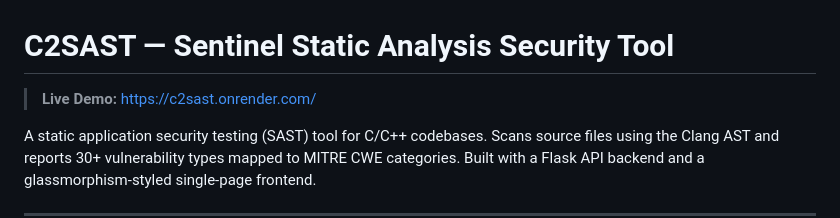
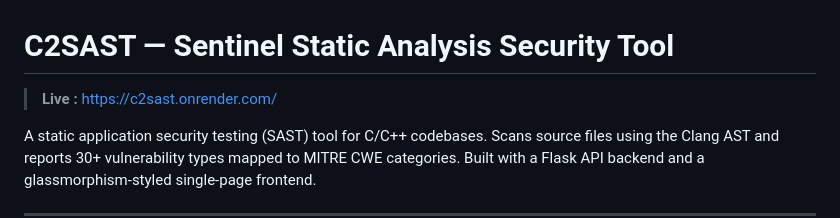
Before and after one commit to Holmes-R/C2SAST, a Markdown page: README.md, the part around the change. GitHub-like rendering.

Commit message:
Update live demo link text in README.md

```diff
--- a/README.md
+++ b/README.md
@@ -1,6 +1,6 @@
 # C2SAST — Sentinel Static Analysis Security Tool
 
-> **Live Demo:** [https://c2sast.onrender.com/](https://c2sast.onrender.com/)
+> **Live :** [https://c2sast.onrender.com/](https://c2sast.onrender.com/)
 
 A static application security testing (SAST) tool for C/C++ codebases. Scans source files using the Clang AST and reports 30+ vulnerability types mapped to MITRE CWE categories. Built with a Flask API backend and a glassmorphism-styled single-page frontend.
 
```
